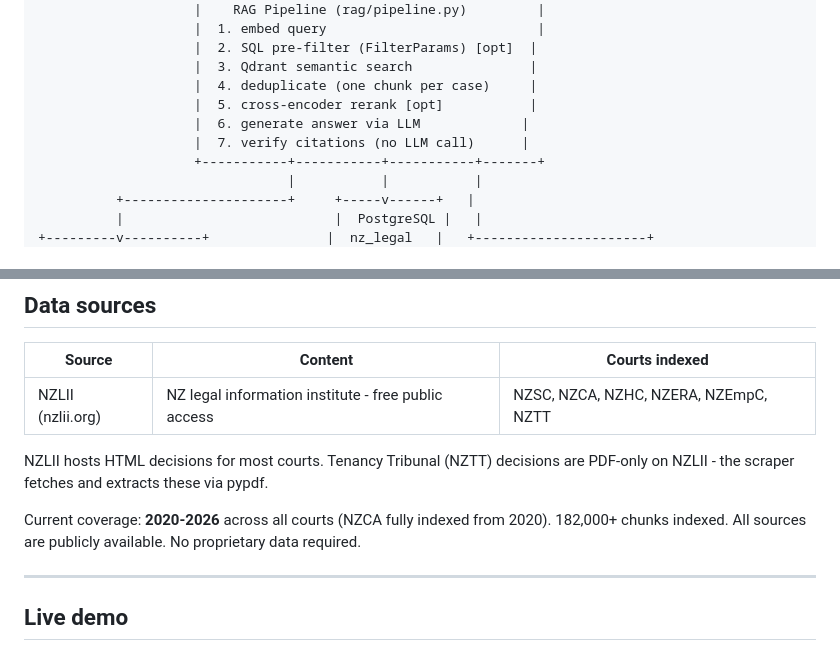
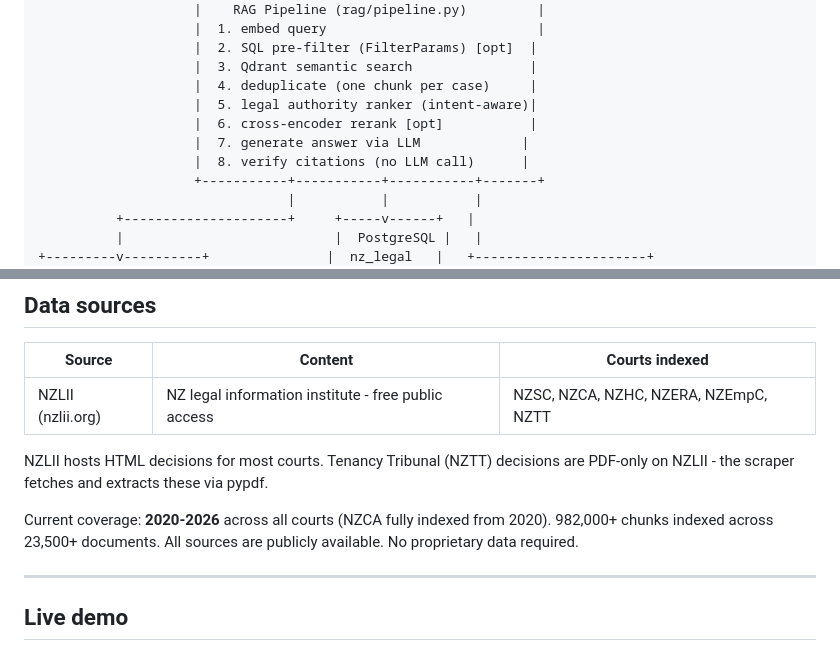
Before and after one commit to jwongso/nz-legal-rag, a Markdown page: README.md, 2 parts joined by grey strips. Drawn GitHub-style.

```diff
--- a/README.md
+++ b/README.md
@@ -47,9 +47,10 @@ leaves the machine.
                     |  2. SQL pre-filter (FilterParams) [opt]  |
                     |  3. Qdrant semantic search               |
                     |  4. deduplicate (one chunk per case)     |
-                    |  5. cross-encoder rerank [opt]           |
-                    |  6. generate answer via LLM             |
-                    |  7. verify citations (no LLM call)      |
+                    |  5. legal authority ranker (intent-aware)|
+                    |  6. cross-encoder rerank [opt]           |
+                    |  7. generate answer via LLM             |
+                    |  8. verify citations (no LLM call)      |
                     +-----------+-----------+-----------+-------+
                                 |           |           |
           +---------------------+     +-----v------+   |
@@ -103,7 +104,8 @@ NZLII hosts HTML decisions for most courts. Tenancy Tribunal (NZTT) decisions
 are PDF-only on NZLII - the scraper fetches and extracts these via pypdf.
 
 Current coverage: **2020-2026** across all courts (NZCA fully indexed from 2020).
-182,000+ chunks indexed. All sources are publicly available. No proprietary data required.
+982,000+ chunks indexed across 23,500+ documents. All sources are publicly available.
+No proprietary data required.
 
 ---
 
```
Also changed, not shown: BENCHMARK.md (+39 -20 lines).
